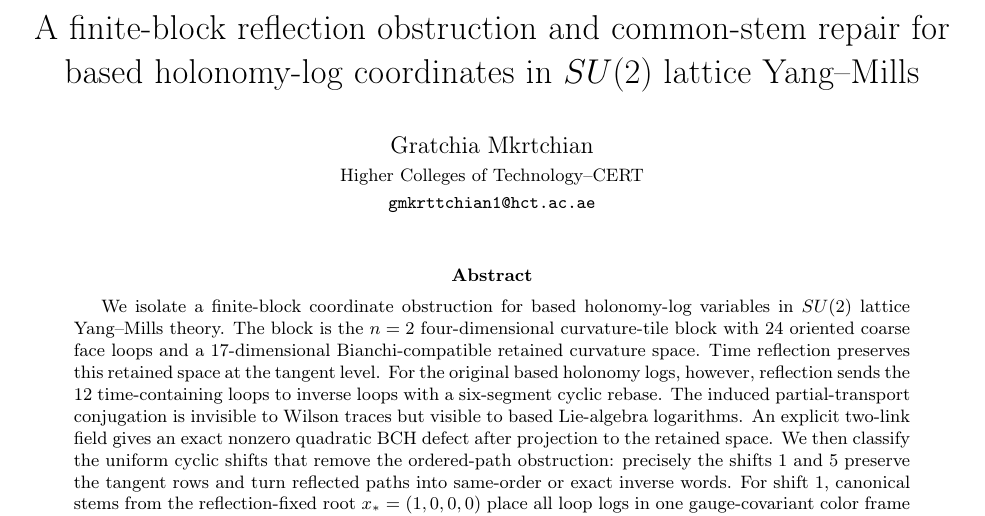
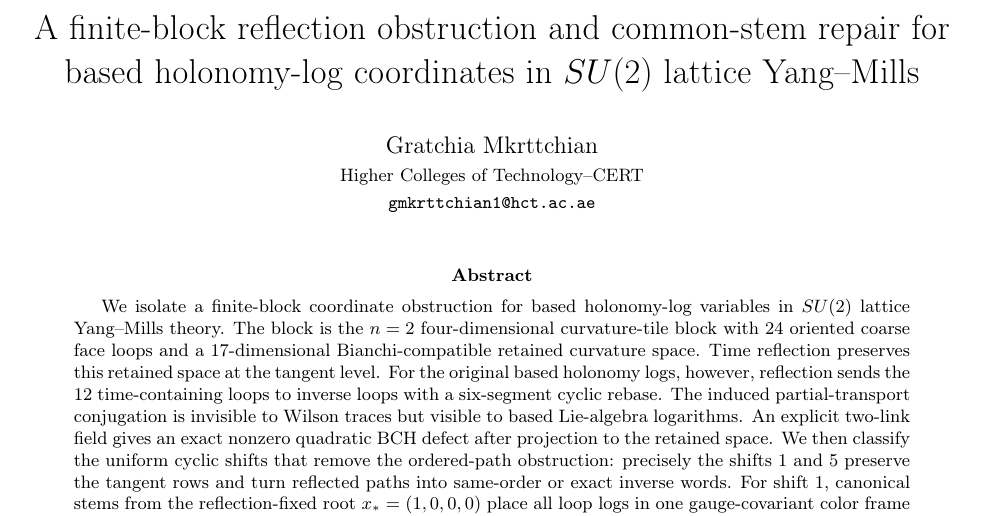
Before and after one commit to Gratchia/yang-mills-paper1-reproducibility, a LaTeX paper (papers/submission/c5x-scipost-core-candidate-2026-08-06/c5x-manuscript-scipost-candidate.tex): part of page 1 of 23, cut so that both start at the same text. Compiled offline with pdfLaTeX.

Commit message:
Add files via upload

```diff
--- a/papers/submission/c5x-scipost-core-candidate-2026-08-06/c5x-manuscript-scipost-candidate.tex
+++ b/papers/submission/c5x-scipost-core-candidate-2026-08-06/c5x-manuscript-scipost-candidate.tex
@@ -13,7 +13,7 @@
 \newtheorem{proposition}{Proposition}[section]
 \newtheorem{corollary}{Corollary}[section]
 \title{A finite-block reflection obstruction and common-stem repair for based holonomy-log coordinates in \(SU(2)\) lattice Yang--Mills}
-\author{Gratchia Mkrtchian\\\small Higher Colleges of Technology--CERT\\\small \texttt{gmkrttchian1@hct.ac.ae}}
+\author{Gratchia Mkrttchian\\\small Higher Colleges of Technology--CERT\\\small \texttt{gmkrttchian1@hct.ac.ae}}
 \date{}
 \begin{document}
 \maketitle
```
